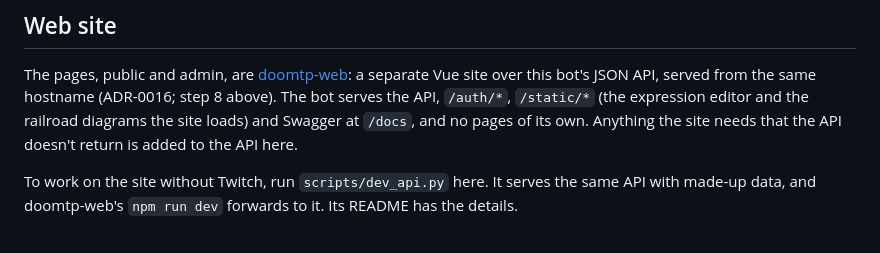
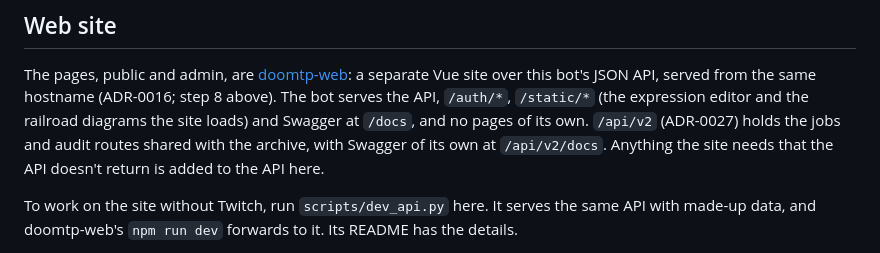
Before and after one commit to vEXOULZ/doomtp-bot, a Markdown page: README.md, the part around the change. Rendered like a GitHub page.

```diff
--- a/README.md
+++ b/README.md
@@ -470,7 +470,8 @@ which the scripts and a bare `docker compose` both read, so a rollback keeps the
 The pages, public and admin, are [doomtp-web](https://github.com/vEXOULZ/doomtp-web): a separate Vue site
 over this bot's JSON API, served from the same hostname (ADR-0016; step 8 above). The bot serves the API,
 `/auth/*`, `/static/*` (the expression editor and the railroad diagrams the site loads) and Swagger at
-`/docs`, and no pages of its own. Anything the site needs that the API doesn't return is added to the API
+`/docs`, and no pages of its own. `/api/v2` (ADR-0027) holds the jobs and audit routes shared with the
+archive, with Swagger of its own at `/api/v2/docs`. Anything the site needs that the API doesn't return is added to the API
 here.
 
 To work on the site without Twitch, run `scripts/dev_api.py` here. It serves the same API with made-up
```
Also changed, not shown: docs/adr/0027-shared-jobs-api-and-audit-through-vex-platform.md (+16 -1 lines), docs/roadmap.md (+3 -3 lines).
